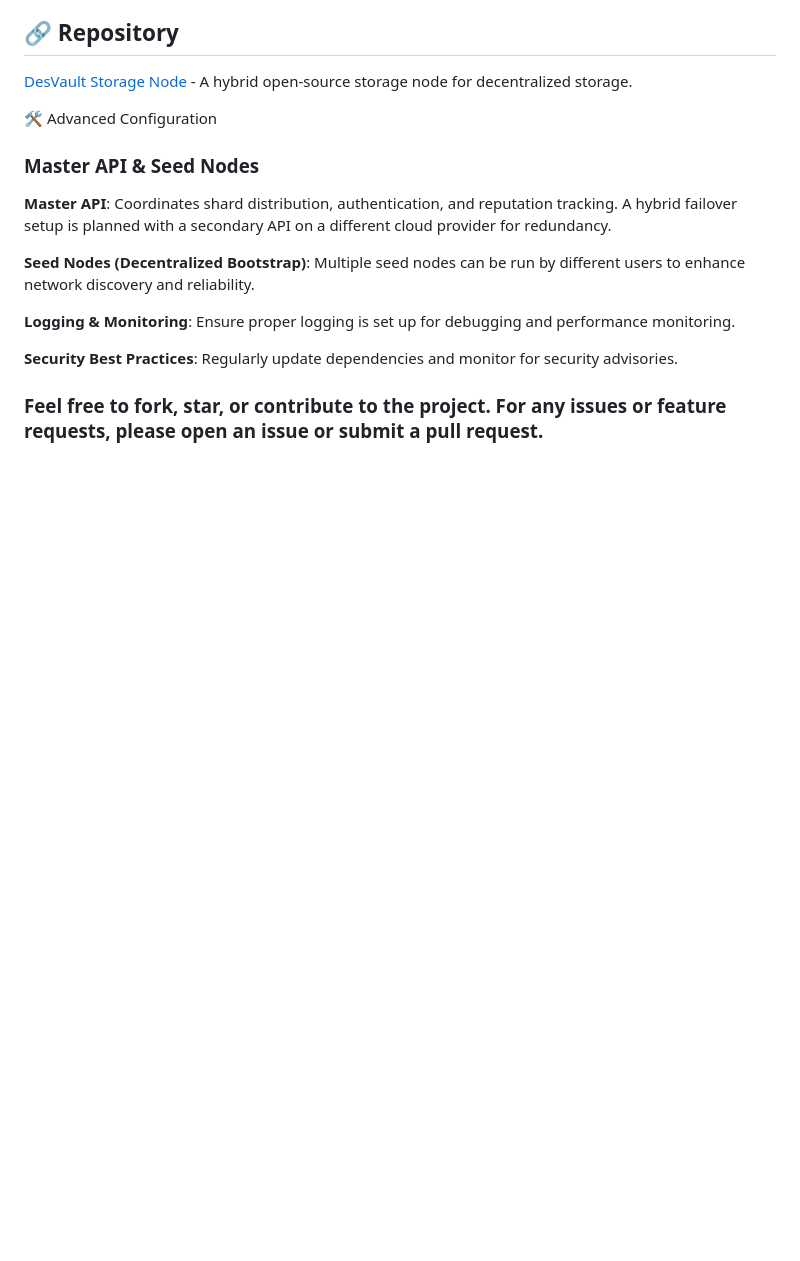
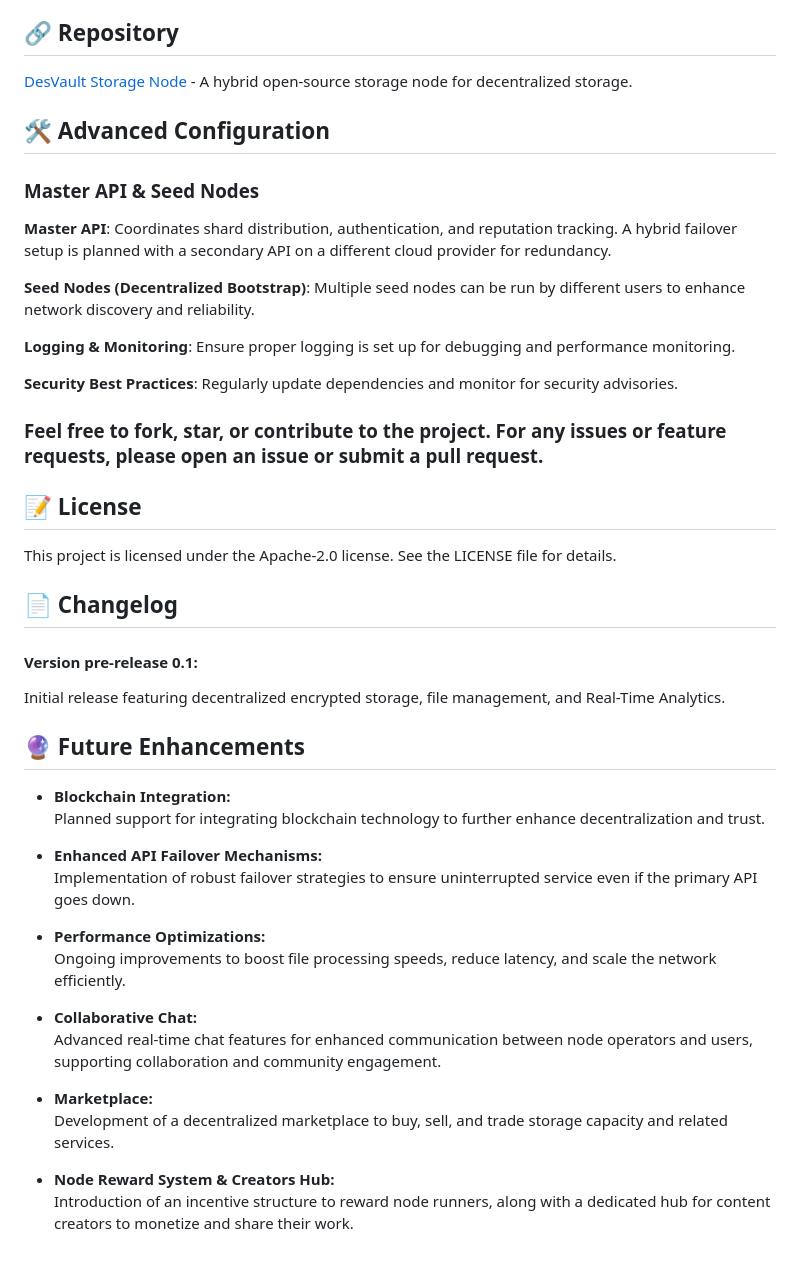
Before and after one commit to ArguableExorcist8/desvault-storage-node, a Markdown page: README.md, the part around the change. Rendered like a GitHub page; blank space fills up the shorter version.

```diff
--- a/README.md
+++ b/README.md
@@ -66,7 +66,7 @@ cd desvault-storage-node
 ## 🔗 Repository
 [DesVault Storage Node](https://github.com/ArguableExorcist8/desvault-storage-node) - A hybrid open-source storage node for decentralized storage.
 
-🛠 Advanced Configuration
+## 🛠 Advanced Configuration
 ### Master API & Seed Nodes
 **Master API**:
 Coordinates shard distribution, authentication, and reputation tracking. A hybrid failover setup is planned with a secondary API on a different cloud provider for redundancy.
@@ -81,3 +81,29 @@ Ensure proper logging is set up for debugging and performance monitoring.
 Regularly update dependencies and monitor for security advisories.
 
 ### Feel free to fork, star, or contribute to the project. For any issues or feature requests, please open an issue or submit a pull request.
+
+## 📝 License
+This project is licensed under the Apache-2.0 license. See the LICENSE file for details.
+
+## 📄 Changelog
+#### Version pre-release 0.1:
+Initial release featuring decentralized encrypted storage, file management, and Real-Time Analytics.
+
+## 🔮 Future Enhancements
+- **Blockchain Integration:**
+  Planned support for integrating blockchain technology to further enhance decentralization and trust.
+
+- **Enhanced API Failover Mechanisms:**
+  Implementation of robust failover strategies to ensure uninterrupted service even if the primary API goes down.
+
+- **Performance Optimizations:**
+  Ongoing improvements to boost file processing speeds, reduce latency, and scale the network efficiently.
+
+- **Collaborative Chat:**
+  Advanced real-time chat features for enhanced communication between node operators and users, supporting collaboration and community engagement.
+
+- **Marketplace:**
+  Development of a decentralized marketplace to buy, sell, and trade storage capacity and related services.
+
+- **Node Reward System & Creators Hub:**
+  Introduction of an incentive structure to reward node runners, along with a dedicated hub for content creators to monetize and share their work.
```
